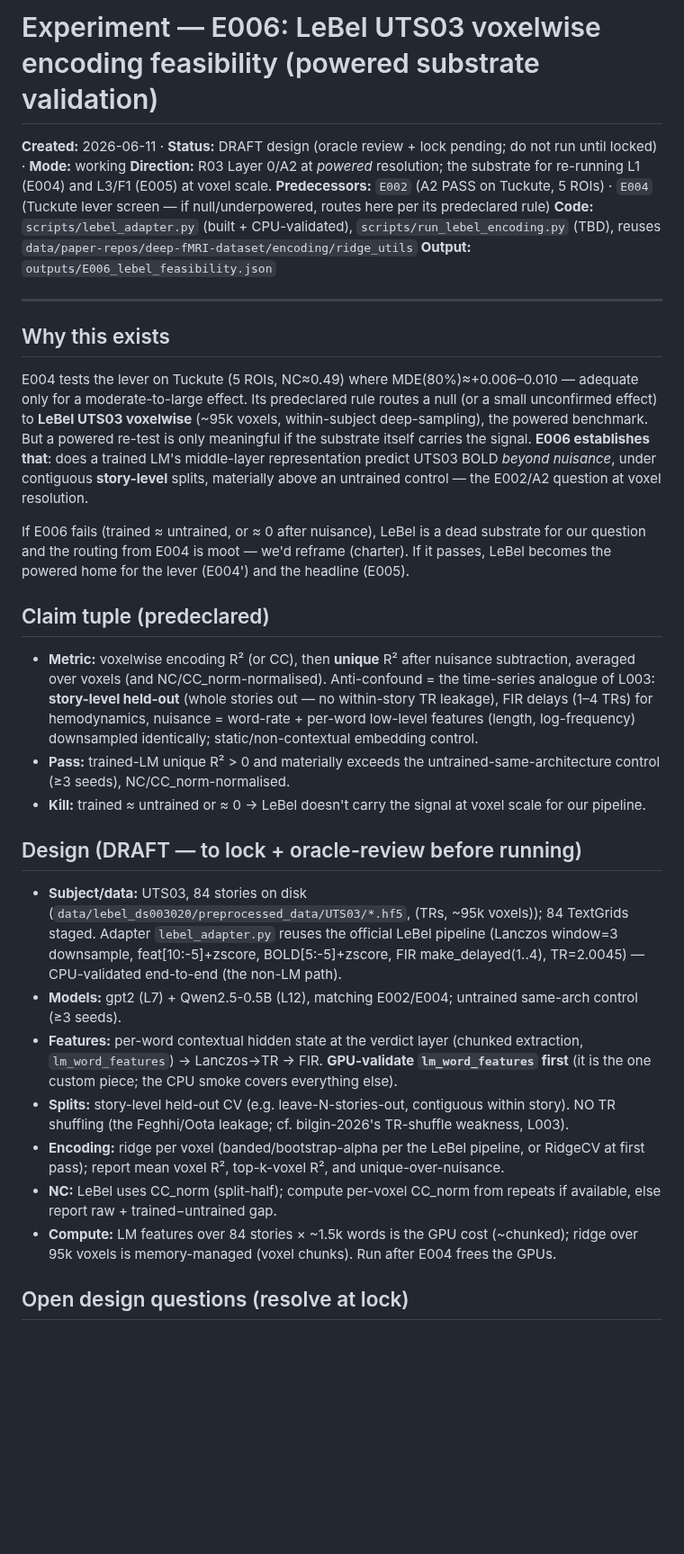
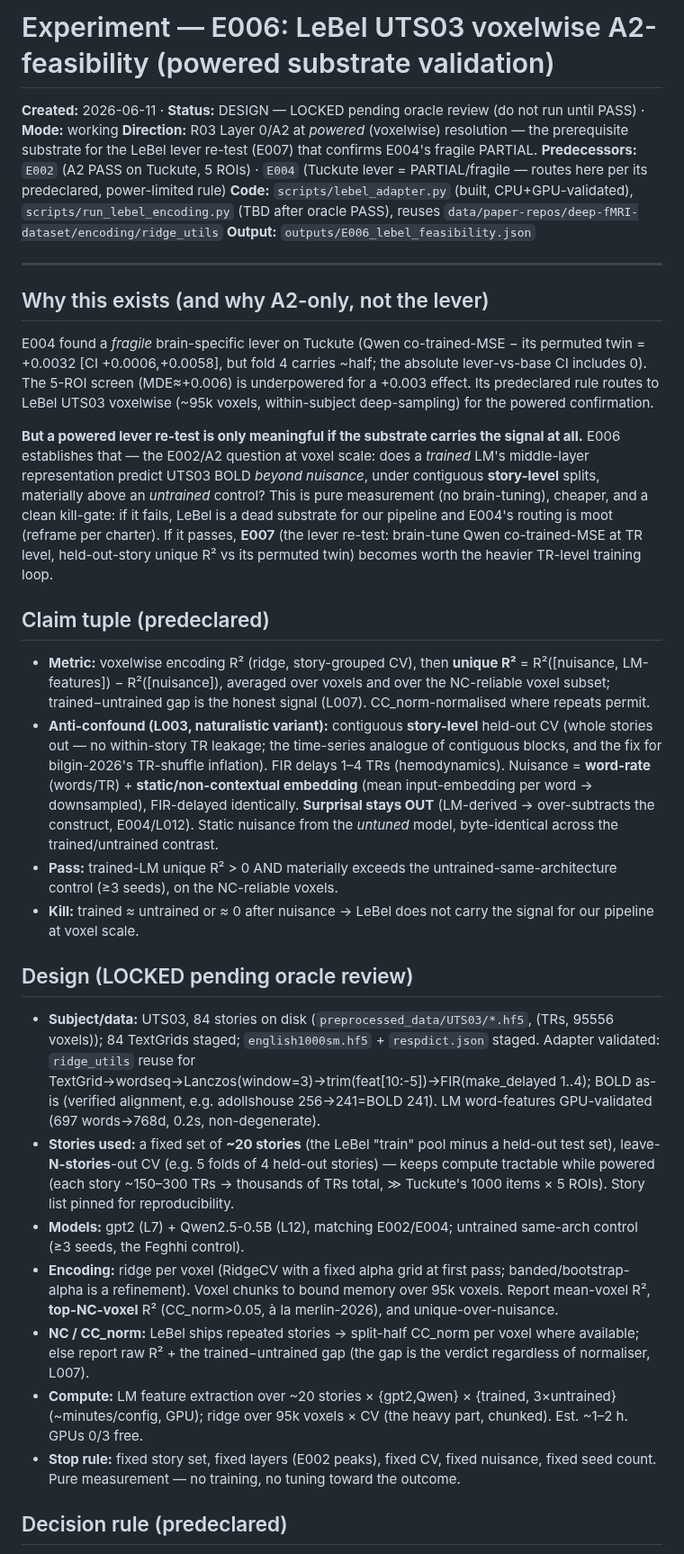
Before and after one commit to MohammadErfan-Jabbari/brain-alignment, a Markdown page: docs/experiments/E006_lebel-voxelwise-feasibility.md, the part around one of its changes. Shown at 90% size. Rendered like a GitHub page; blank space fills up the shorter version.

Commit message:
docs(experiments): E006 locked as powered A2-feasibility (LeBel voxelwise), lever→E007
Scoped to a kill-gate: validate that the LeBel UTS03 voxelwise substrate carries the
signal (trained LM predicts BOLD beyond nuisance, story-level splits, vs untrained)
BEFORE building the heavier TR-level lever re-test (E007). Predeclared: story-grouped
CV, word-rate+static-embedding nuisance (FIR-delayed; surprisal OUT per L012), top-NC
voxels, trained−untrained gap as verdict (L007). E007 will predeclare the PAIRED
arm−perm contrast as primary (fixing E004's mis-specified unpaired permuted test) +
a perplexity-matched regime. Pending oracle review before any compute.

Co-Authored-By: Claude Fable 5 <noreply@anthropic.com>

```diff
--- a/docs/experiments/E006_lebel-voxelwise-feasibility.md
+++ b/docs/experiments/E006_lebel-voxelwise-feasibility.md
@@ -1,34 +1,35 @@
-# Experiment — E006: LeBel UTS03 voxelwise encoding feasibility (powered substrate validation)
+# Experiment — E006: LeBel UTS03 voxelwise A2-feasibility (powered substrate validation)
 
-**Created:** 2026-06-11 · **Status:** DRAFT design (oracle review + lock pending; do not run until locked) · **Mode:** working
-**Direction:** R03 Layer 0/A2 at *powered* resolution; the substrate for re-running L1 (E004) and L3/F1 (E005) at voxel scale.
-**Predecessors:** `E002` (A2 PASS on Tuckute, 5 ROIs) · `E004` (Tuckute lever screen — if null/underpowered, routes here per its predeclared rule)
-**Code:** `scripts/lebel_adapter.py` (built + CPU-validated), `scripts/run_lebel_encoding.py` (TBD), reuses `data/paper-repos/deep-fMRI-dataset/encoding/ridge_utils`
+**Created:** 2026-06-11 · **Status:** DESIGN — LOCKED pending oracle review (do not run until PASS) · **Mode:** working
+**Direction:** R03 Layer 0/A2 at *powered* (voxelwise) resolution — the prerequisite substrate for the LeBel lever re-test (E007) that confirms E004's fragile PARTIAL.
+**Predecessors:** `E002` (A2 PASS on Tuckute, 5 ROIs) · `E004` (Tuckute lever = PARTIAL/fragile — routes here per its predeclared, power-limited rule)
+**Code:** `scripts/lebel_adapter.py` (built, CPU+GPU-validated), `scripts/run_lebel_encoding.py` (TBD after oracle PASS), reuses `data/paper-repos/deep-fMRI-dataset/encoding/ridge_utils`
 **Output:** `outputs/E006_lebel_feasibility.json`
 
 ---
 
-## Why this exists
+## Why this exists (and why A2-only, not the lever)
 
-E004 tests the lever on Tuckute (5 ROIs, NC≈0.49) where MDE(80%)≈+0.006–0.010 — adequate only for a moderate-to-large effect. Its predeclared rule routes a null (or a small unconfirmed effect) to **LeBel UTS03 voxelwise** (~95k voxels, within-subject deep-sampling), the powered benchmark. But a powered re-test is only meaningful if the substrate itself carries the signal. **E006 establishes that**: does a trained LM's middle-layer representation predict UTS03 BOLD *beyond nuisance*, under contiguous **story-level** splits, materially above an untrained control — the E002/A2 question at voxel resolution.
+E004 found a *fragile* brain-specific lever on Tuckute (Qwen co-trained-MSE − its permuted twin = +0.0032 [CI +0.0006,+0.0058], but fold 4 carries ~half; the absolute lever-vs-base CI includes 0). The 5-ROI screen (MDE≈+0.006) is underpowered for a +0.003 effect. Its predeclared rule routes to LeBel UTS03 voxelwise (~95k voxels, within-subject deep-sampling) for the powered confirmation.
 
-If E006 fails (trained ≈ untrained, or ≈ 0 after nuisance), LeBel is a dead substrate for our question and the routing from E004 is moot — we'd reframe (charter). If it passes, LeBel becomes the powered home for the lever (E004') and the headline (E005).
+**But a powered lever re-test is only meaningful if the substrate carries the signal at all.** E006 establishes that — the E002/A2 question at voxel scale: does a *trained* LM's middle-layer representation predict UTS03 BOLD *beyond nuisance*, under contiguous **story-level** splits, materially above an *untrained* control? This is pure measurement (no brain-tuning), cheaper, and a clean kill-gate: if it fails, LeBel is a dead substrate for our pipeline and E004's routing is moot (reframe per charter). If it passes, **E007** (the lever re-test: brain-tune Qwen co-trained-MSE at TR level, held-out-story unique R² vs its permuted twin) becomes worth the heavier TR-level training loop.
 
 ## Claim tuple (predeclared)
 
-- **Metric:** voxelwise encoding R² (or CC), then **unique** R² after nuisance subtraction, averaged over voxels (and NC/CC_norm-normalised). Anti-confound = the time-series analogue of L003: **story-level held-out** (whole stories out — no within-story TR leakage), FIR delays (1–4 TRs) for hemodynamics, nuisance = word-rate + per-word low-level features (length, log-frequency) downsampled identically; static/non-contextual embedding control.
-- **Pass:** trained-LM unique R² > 0 and materially exceeds the untrained-same-architecture control (≥3 seeds), NC/CC_norm-normalised.
-- **Kill:** trained ≈ untrained or ≈ 0 → LeBel doesn't carry the signal at voxel scale for our pipeline.
+- **Metric:** voxelwise encoding R² (ridge, story-grouped CV), then **unique R²** = R²([nuisance, LM-features]) − R²([nuisance]), averaged over voxels and over the NC-reliable voxel subset; trained−untrained gap is the honest signal (L007). CC_norm-normalised where repeats permit.
+- **Anti-confound (L003, naturalistic variant):** contiguous **story-level** held-out CV (whole stories out — no within-story TR leakage; the time-series analogue of contiguous blocks, and the fix for bilgin-2026's TR-shuffle inflation). FIR delays 1–4 TRs (hemodynamics). Nuisance = **word-rate** (words/TR) + **static/non-contextual embedding** (mean input-embedding per word → downsampled), FIR-delayed identically. **Surprisal stays OUT** (LM-derived → over-subtracts the construct, E004/L012). Static nuisance from the *untuned* model, byte-identical across the trained/untrained contrast.
+- **Pass:** trained-LM unique R² > 0 AND materially exceeds the untrained-same-architecture control (≥3 seeds), on the NC-reliable voxels.
+- **Kill:** trained ≈ untrained or ≈ 0 after nuisance → LeBel does not carry the signal for our pipeline at voxel scale.
 
-## Design (DRAFT — to lock + oracle-review before running)
+## Design (LOCKED pending oracle review)
 
-- **Subject/data:** UTS03, 84 stories on disk (`data/lebel_ds003020/preprocessed_data/UTS03/*.hf5`, (TRs, ~95k voxels)); 84 TextGrids staged. Adapter `lebel_adapter.py` reuses the official LeBel pipeline (Lanczos window=3 downsample, feat[10:-5]+zscore, BOLD[5:-5]+zscore, FIR make_delayed(1..4), TR=2.0045) — CPU-validated end-to-end (the non-LM path).
-- **Models:** gpt2 (L7) + Qwen2.5-0.5B (L12), matching E002/E004; untrained same-arch control (≥3 seeds).
-- **Features:** per-word contextual hidden state at the verdict layer (chunked extraction, `lm_word_features`) → Lanczos→TR → FIR. **GPU-validate `lm_word_features` first** (it is the one custom piece; the CPU smoke covers everything else).
-- **Splits:** story-level held-out CV (e.g. leave-N-stories-out, contiguous within story). NO TR shuffling (the Feghhi/Oota leakage; cf. bilgin-2026's TR-shuffle weakness, L003).
-- **Encoding:** ridge per voxel (banded/bootstrap-alpha per the LeBel pipeline, or RidgeCV at first pass); report mean voxel R², top-k-voxel R², and unique-over-nuisance.
-- **NC:** LeBel uses CC_norm (split-half); compute per-voxel CC_norm from repeats if available, else report raw + trained−untrained gap.
-- **Compute:** LM features over 84 stories × ~1.5k words is the GPU cost (~chunked); ridge over 95k voxels is memory-managed (voxel chunks). Run after E004 frees the GPUs.
+- **Subject/data:** UTS03, 84 stories on disk (`preprocessed_data/UTS03/*.hf5`, (TRs, 95556 voxels)); 84 TextGrids staged; `english1000sm.hf5` + `respdict.json` staged. Adapter validated: `ridge_utils` reuse for TextGrid→wordseq→Lanczos(window=3)→trim(feat[10:-5])→FIR(make_delayed 1..4); BOLD as-is (verified alignment, e.g. adollshouse 256→241=BOLD 241). LM word-features GPU-validated (697 words→768d, 0.2s, non-degenerate).
+- **Stories used:** a fixed set of **~20 stories** (the LeBel "train" pool minus a held-out test set), leave-**N-stories**-out CV (e.g. 5 folds of 4 held-out stories) — keeps compute tractable while powered (each story ~150–300 TRs → thousands of TRs total, ≫ Tuckute's 1000 items × 5 ROIs). Story list pinned for reproducibility.
+- **Models:** gpt2 (L7) + Qwen2.5-0.5B (L12), matching E002/E004; untrained same-arch control (≥3 seeds, the Feghhi control).
+- **Encoding:** ridge per voxel (RidgeCV with a fixed alpha grid at first pass; banded/bootstrap-alpha is a refinement). Voxel chunks to bound memory over 95k voxels. Report mean-voxel R², **top-NC-voxel** R² (CC_norm>0.05, à la merlin-2026), and unique-over-nuisance.
+- **NC / CC_norm:** LeBel ships repeated stories → split-half CC_norm per voxel where available; else report raw R² + the trained−untrained gap (the gap is the verdict regardless of normaliser, L007).
+- **Compute:** LM feature extraction over ~20 stories × {gpt2,Qwen} × {trained, 3×untrained} (~minutes/config, GPU); ridge over 95k voxels × CV (the heavy part, chunked). Est. ~1–2 h. GPUs 0/3 free.
+- **Stop rule:** fixed story set, fixed layers (E002 peaks), fixed CV, fixed nuisance, fixed seed count. Pure measurement — no training, no tuning toward the outcome.
 
-## Open design questions (resolve at lock)
+## Decision rule (predeclared)
 
```
Also changed, not shown: other parts of docs/experiments/E006_lebel-voxelwise-feasibility.md (+18 -4 lines).
